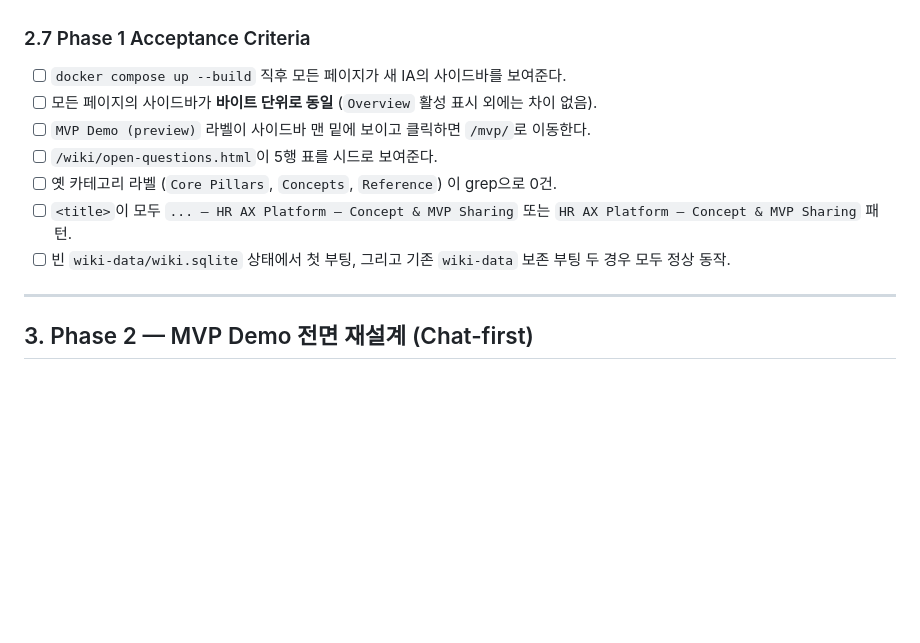
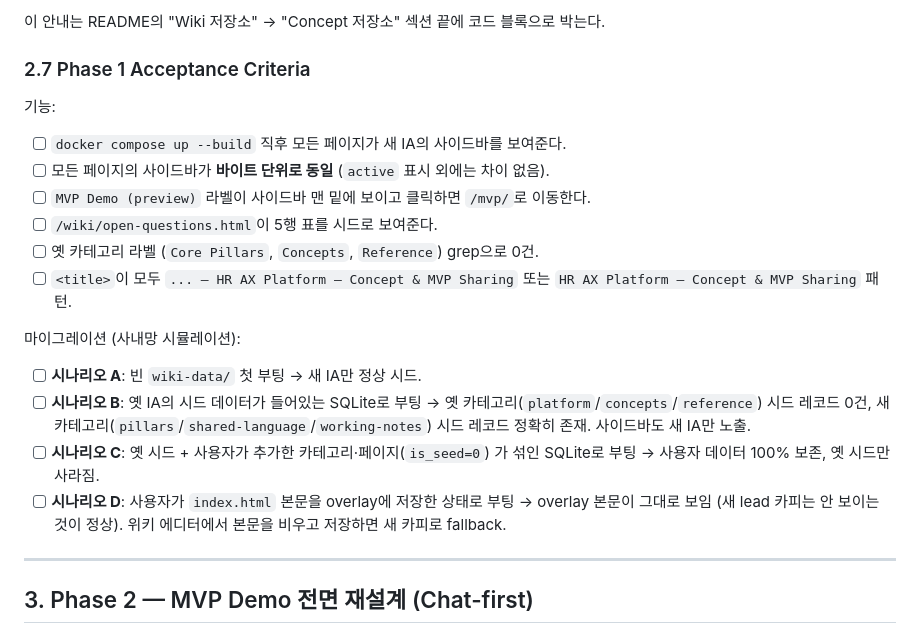
Before and after one commit to skaJ-ai/initial_platform, a Markdown page: Handoff_claude.md, the part around one of its changes. Drawn GitHub-style; blank space fills up the shorter version.

```diff
--- a/Handoff_claude.md
+++ b/Handoff_claude.md
@@ -214,13 +284,20 @@
+이 안내는 README의 "Wiki 저장소" → "Concept 저장소" 섹션 끝에 코드 블록으로 박는다.
 
 ### 2.7 Phase 1 Acceptance Criteria
 
+기능:
 - [ ] `docker compose up --build` 직후 모든 페이지가 새 IA의 사이드바를 보여준다.
-- [ ] 모든 페이지의 사이드바가 **바이트 단위로 동일** (`Overview` 활성 표시 외에는 차이 없음).
+- [ ] 모든 페이지의 사이드바가 **바이트 단위로 동일** (`active` 표시 외에는 차이 없음).
 - [ ] `MVP Demo (preview)` 라벨이 사이드바 맨 밑에 보이고 클릭하면 `/mvp/`로 이동한다.
 - [ ] `/wiki/open-questions.html`이 5행 표를 시드로 보여준다.
-- [ ] 옛 카테고리 라벨 (`Core Pillars`, `Concepts`, `Reference`) 이 grep으로 0건.
+- [ ] 옛 카테고리 라벨 (`Core Pillars`, `Concepts`, `Reference`) grep으로 0건.
 - [ ] `<title>`이 모두 `... — HR AX Platform — Concept & MVP Sharing` 또는 `HR AX Platform — Concept & MVP Sharing` 패턴.
-- [ ] 빈 `wiki-data/wiki.sqlite` 상태에서 첫 부팅, 그리고 기존 `wiki-data` 보존 부팅 두 경우 모두 정상 동작.
+
+마이그레이션 (사내망 시뮬레이션):
+- [ ] **시나리오 A**: 빈 `wiki-data/` 첫 부팅 → 새 IA만 정상 시드.
+- [ ] **시나리오 B**: 옛 IA의 시드 데이터가 들어있는 SQLite로 부팅 → 옛 카테고리(`platform`/`concepts`/`reference`) 시드 레코드 0건, 새 카테고리(`pillars`/`shared-language`/`working-notes`) 시드 레코드 정확히 존재. 사이드바도 새 IA만 노출.
+- [ ] **시나리오 C**: 옛 시드 + 사용자가 추가한 카테고리·페이지(`is_seed=0`) 가 섞인 SQLite로 부팅 → 사용자 데이터 100% 보존, 옛 시드만 사라짐.
+- [ ] **시나리오 D**: 사용자가 `index.html` 본문을 overlay에 저장한 상태로 부팅 → overlay 본문이 그대로 보임 (새 lead 카피는 안 보이는 것이 정상). 위키 에디터에서 본문을 비우고 저장하면 새 카피로 fallback.
 
 ---
 
```
Also changed, not shown: other parts of Handoff_claude.md (+75 -5 lines).
